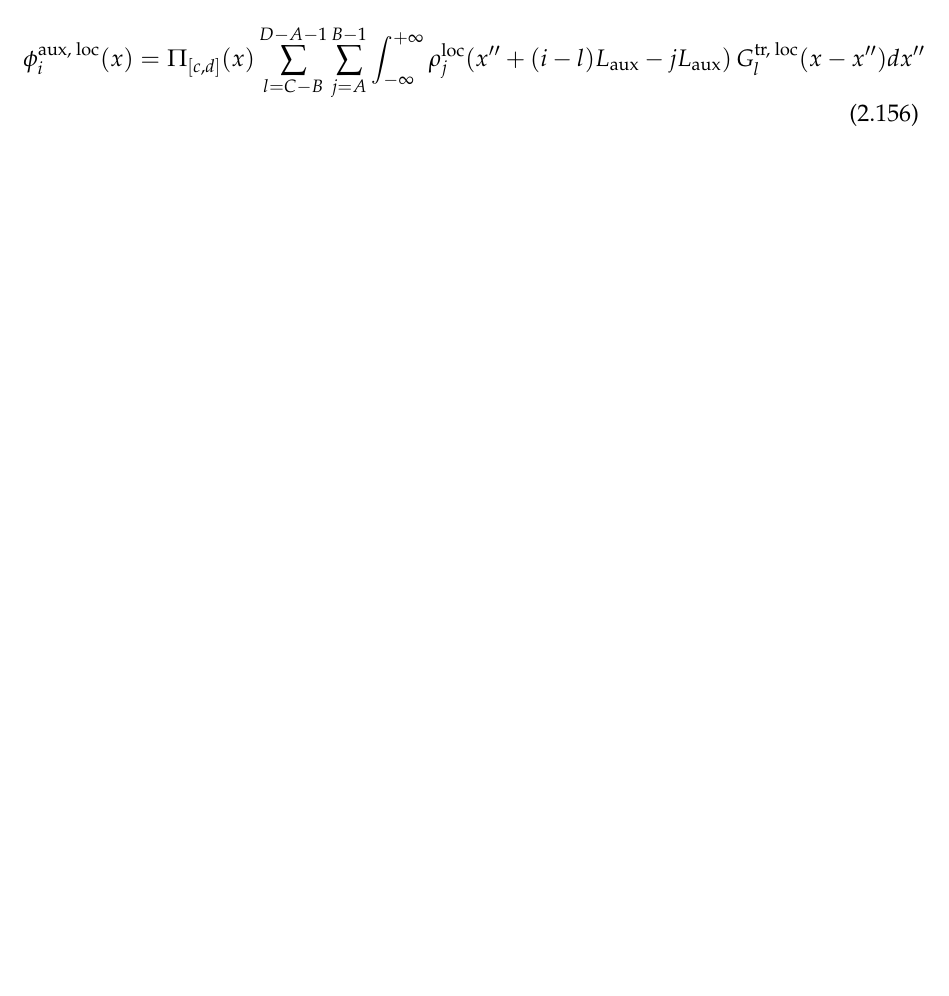
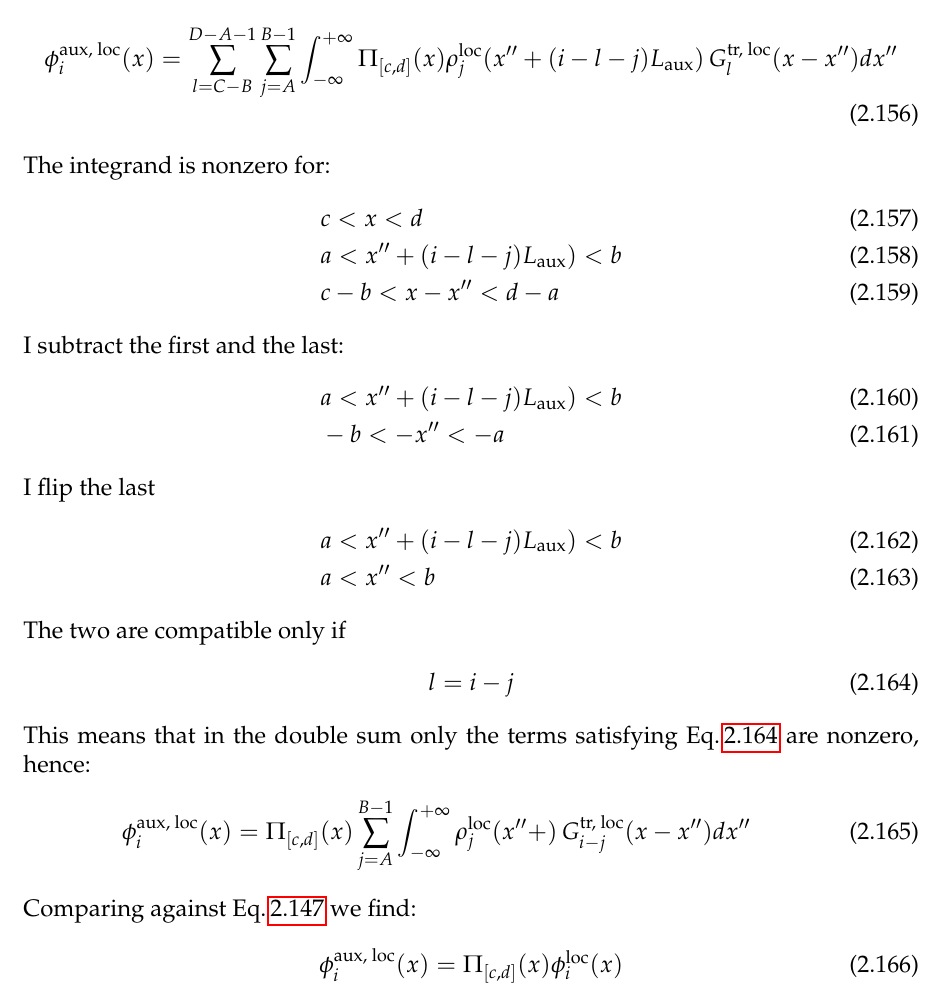
Before and after one commit to xsuite/xsuite, a LaTeX book (docs/physics_manual/physics_man.tex, which reads docs/physics_manual/xfields.tex): part of page 41 of 82, cut so that both start at the same text, the shorter picture padded with empty space. Compiled offline with pdfLaTeX.

Commit message:
Quick push

```diff
--- a/docs/physics_manual/xfields.tex
+++ b/docs/physics_manual/xfields.tex
@@ -969,13 +970,57 @@ We change variable $x''= x' - (i-l)L_\text{aux}$
 \begin{align}
 \phi^\text{aux, loc}_i(x)
 &=
+\sum_{l=C-B}^{D-A-1} \sum_{j=A}^{B-1} \int_{-\infty}^{+\infty}
 \Pi_{[c, d]}(x)
-\sum_{l=C-B}^{D-A-1} \sum_{j=A}^{B-1} \int_{-\infty}^{+\infty}\rho_{j}^\text{loc}(x'' + (i-l)L_\text{aux} - jL_\text{aux})\,
+\rho_{j}^\text{loc}(x'' + (i-l -j)L_\text{aux})\,
 G^\text{tr, loc}_{l}(x-x'')
 dx''
 \end{align}
 
-
+The integrand is nonzero for:
+\begin{align}
+& c < x <d\\
+& a < x'' +(i-l-j)L_\text{aux}) < b\\
+& c-b < x-x''< d-a
+\end{align}
+
+I subtract the first and the last:
+\begin{align}
+& a < x'' +(i-l-j)L_\text{aux}) < b\\
+& -b < -x''< -a
+\end{align}
+
+I flip the last
+\begin{align}
+& a < x'' +(i-l-j)L_\text{aux}) < b\\
+& a < x''< b
+\end{align}
+
+The two are compatible only if
+\begin{align}
+l=i-j
+\label{eq:nonzeroterms}
+\end{align}
+
+This means that in the double sum only the terms satisfying Eq.\,\ref{eq:nonzeroterms} are nonzero, hence:
+\begin{align}
+\phi^\text{aux, loc}_i(x)
+&=
+\Pi_{[c, d]}(x)
+\sum_{j=A}^{B-1} \int_{-\infty}^{+\infty}
+\rho_{j}^\text{loc}(x'' + )\,
+G^\text{tr, loc}_{i-j}(x-x'')
+dx''
+\end{align}
+
+Comparing against Eq.\,\ref{eq:phi_i_loc}
+we find:
+\begin{align}
+\phi^\text{aux, loc}_i(x)
+&=
+\Pi_{[c, d]}(x)
+\phi^\text{loc}_i(x)
+\end{align}
 
 \clearpage
 ------
```
Also changed, not shown: docs/physics_manual/physics_man.pdf, docs/physics_manual/xfields.tex (1 more changed lines).
